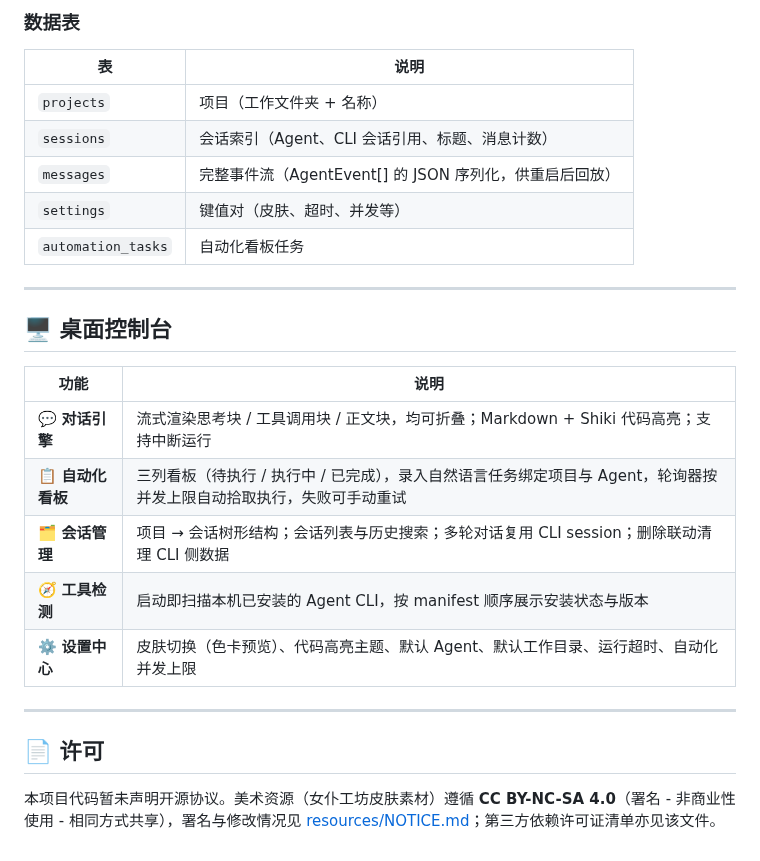
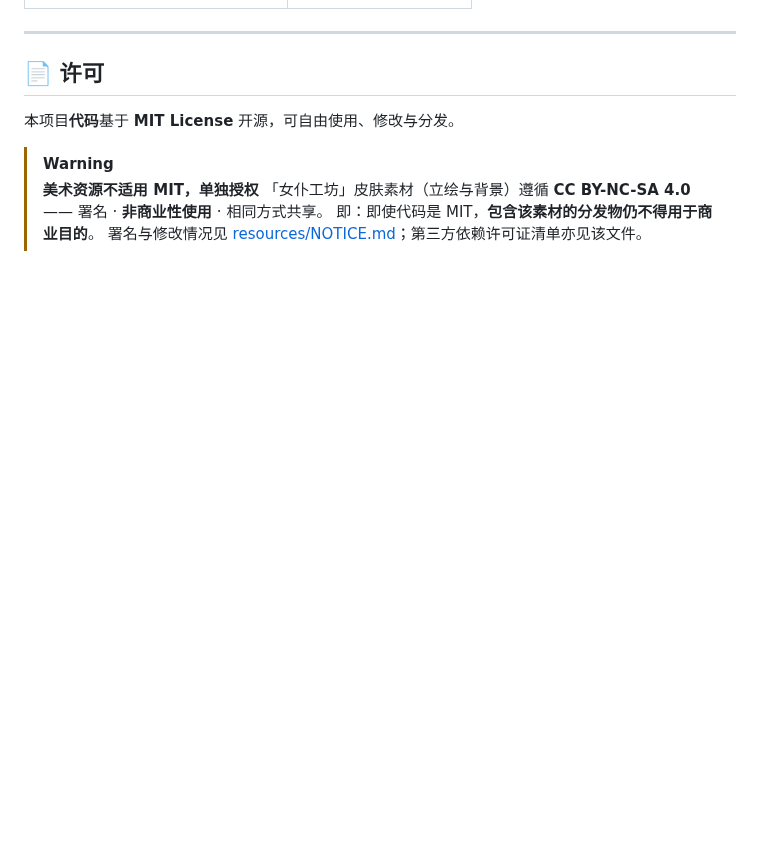
Before and after one commit to yangshunling/NovaStudio, a Markdown page: README.md, the part around one of its changes. Drawn GitHub-style; blank space fills up the shorter version.

```diff
--- a/README.md
+++ b/README.md
@@ -136,27 +153,12 @@ Electron 应用 + better-sqlite3 本地数据库，无外部服务依赖。数
-### 数据表
-
-| 表 | 说明 |
-|---|---|
-| `projects` | 项目（工作文件夹 + 名称） |
-| `sessions` | 会话索引（Agent、CLI 会话引用、标题、消息计数） |
-| `messages` | 完整事件流（AgentEvent[] 的 JSON 序列化，供重启后回放） |
-| `settings` | 键值对（皮肤、超时、并发等） |
-| `automation_tasks` | 自动化看板任务 |
-
----
-
-## 🖥️ 桌面控制台
-
-| 功能 | 说明 |
-|---|---|
-| 💬 **对话引擎** | 流式渲染思考块 / 工具调用块 / 正文块，均可折叠；Markdown + Shiki 代码高亮；支持中断运行 |
-| 📋 **自动化看板** | 三列看板（待执行 / 执行中 / 已完成），录入自然语言任务绑定项目与 Agent，轮询器按并发上限自动拾取执行，失败可手动重试 |
-| 🗂️ **会话管理** | 项目 → 会话树形结构；会话列表与历史搜索；多轮对话复用 CLI session；删除联动清理 CLI 侧数据 |
-| 🧭 **工具检测** | 启动即扫描本机已安装的 Agent CLI，按 manifest 顺序展示安装状态与版本 |
-| ⚙️ **设置中心** | 皮肤切换（色卡预览）、代码高亮主题、默认 Agent、默认工作目录、运行超时、自动化并发上限 |
 
 ---
 
 ## 📄 许可
 
-本项目代码暂未声明开源协议。美术资源（女仆工坊皮肤素材）遵循 **CC BY-NC-SA 4.0**（署名 - 非商业性使用 - 相同方式共享），署名与修改情况见 [resources/NOTICE.md](resources/NOTICE.md)；第三方依赖许可证清单亦见该文件。
+本项目**代码**基于 **MIT License** 开源，可自由使用、修改与分发。
+
+> [!WARNING]
+> **美术资源不适用 MIT，单独授权**
+> 「女仆工坊」皮肤素材（立绘与背景）遵循 **CC BY-NC-SA 4.0** —— 署名 · **非商业性使用** · 相同方式共享。
+> 即：即使代码是 MIT，**包含该素材的分发物仍不得用于商业目的**。
+> 署名与修改情况见 [resources/NOTICE.md](resources/NOTICE.md)；第三方依赖许可证清单亦见该文件。
```
Also changed, not shown: other parts of README.md (+106 -89 lines), resources/preview/经典夜.png (added), resources/preview/经典昼.png (added), 3 other files.
